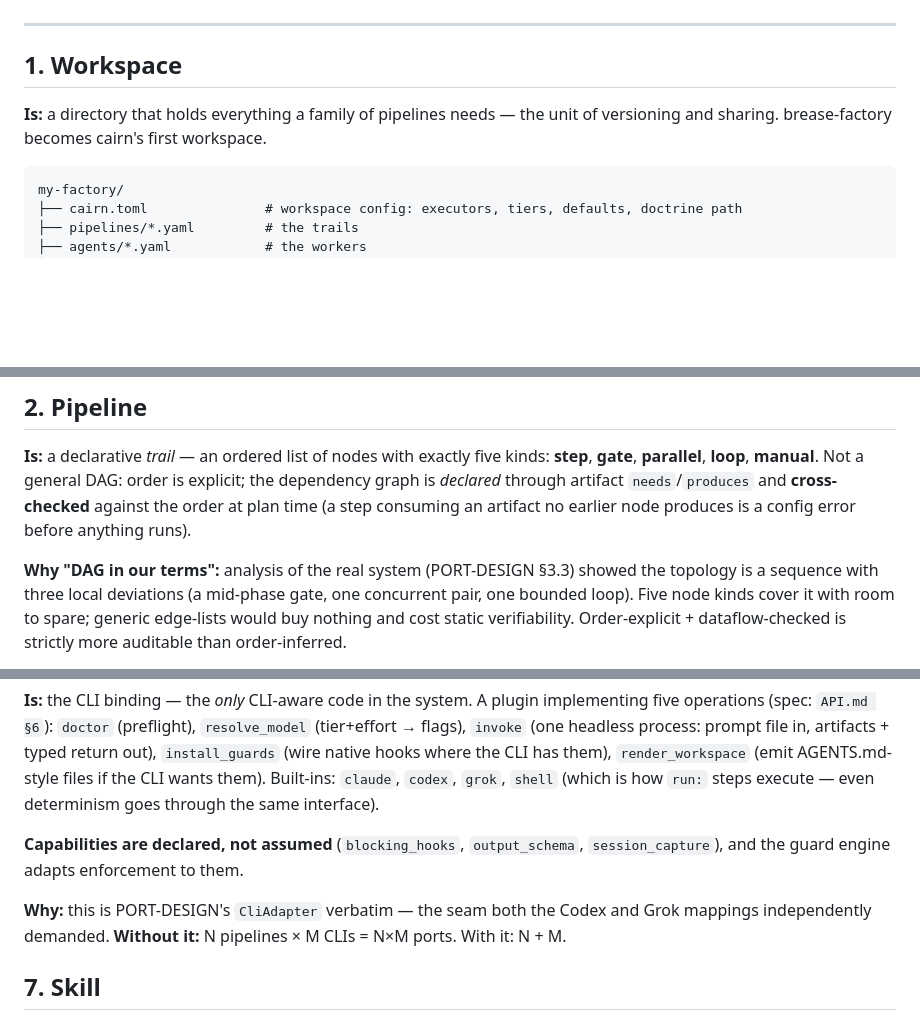
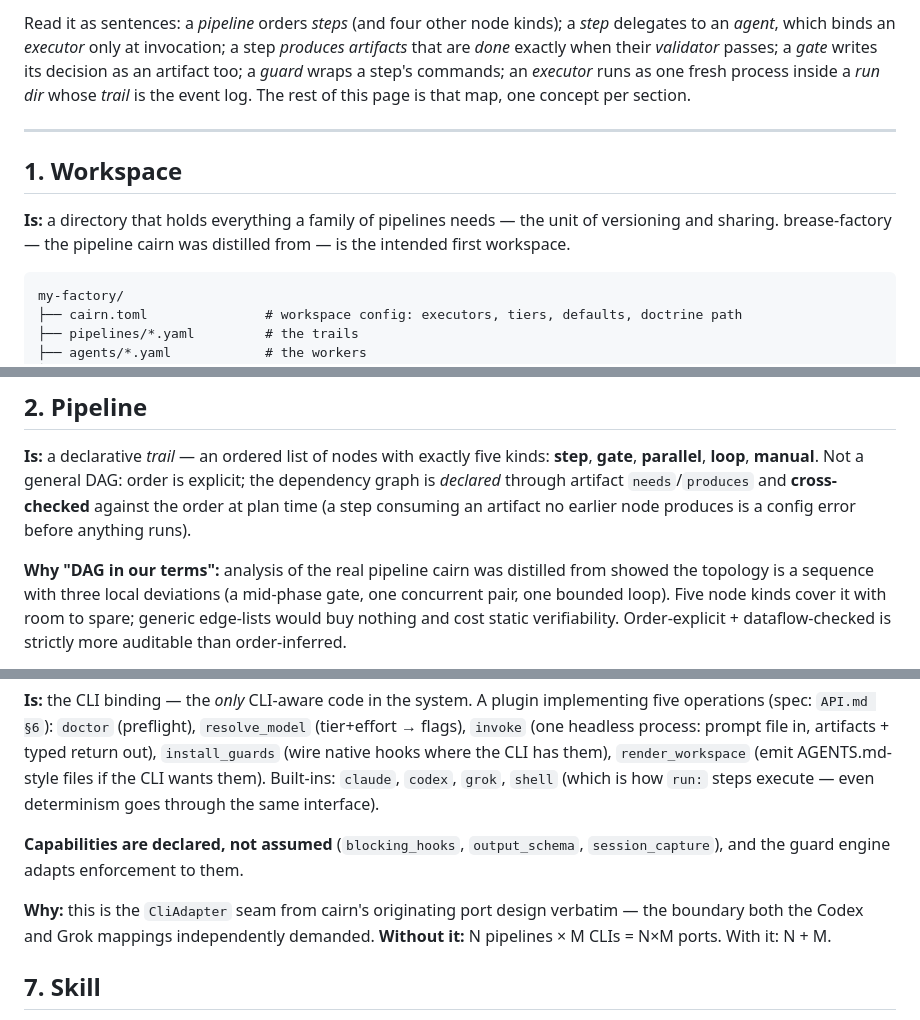
Before and after one commit to gabros20/cairn, a Markdown page: docs/CONCEPTS.md, 3 parts joined by grey strips. GitHub-like rendering; blank space fills up the shorter version.

Commit message:
docs(concepts): add noun/verb model mermaid map; de-link cross-repo PORT-DESIGN refs to prose
Claude-Session: https://claude.ai/code/session_01GjvR6h5XdBXHGQdd4m6ZEu

````diff
--- a/docs/CONCEPTS.md
+++ b/docs/CONCEPTS.md
@@ -7,9 +42,15 @@ the kernel — it goes in a plugin or it doesn't go in at all.
+Read it as sentences: a *pipeline* orders *steps* (and four other node kinds); a *step* delegates to
+an *agent*, which binds an *executor* only at invocation; a step *produces* *artifacts* that are
+*done* exactly when their *validator* passes; a *gate* writes its decision as an artifact too; a
+*guard* wraps a step's commands; an *executor* runs as one fresh process inside a *run dir* whose
+*trail* is the event log. The rest of this page is that map, one concept per section.
+
 ---
 
 ## 1. Workspace
 
 **Is:** a directory that holds everything a family of pipelines needs — the unit of versioning and
-sharing. brease-factory becomes cairn's first workspace.
+sharing. brease-factory — the pipeline cairn was distilled from — is the intended first workspace.
 
 ```
 my-factory/
@@ -35,8 +76,8 @@ whole pipeline system. **Without it:** paths and configs scatter per-CLI (exactl
 *declared* through artifact `needs`/`produces` and **cross-checked** against the order at plan time
 (a step consuming an artifact no earlier node produces is a config error before anything runs).
 
-**Why "DAG in our terms":** analysis of the real system (PORT-DESIGN §3.3) showed the topology is a
-sequence with three local deviations (a mid-phase gate, one concurrent pair, one bounded loop). Five
+**Why "DAG in our terms":** analysis of the real pipeline cairn was distilled from showed the topology
+is a sequence with three local deviations (a mid-phase gate, one concurrent pair, one bounded loop). Five
 node kinds cover it with room to spare; generic edge-lists would buy nothing and cost static
 verifiability. Order-explicit + dataflow-checked is strictly more auditable than order-inferred.
 
@@ -125,8 +166,9 @@ even determinism goes through the same interface).
 **Capabilities are declared, not assumed** (`blocking_hooks`, `output_schema`, `session_capture`),
 and the guard engine adapts enforcement to them.
 
-**Why:** this is PORT-DESIGN's `CliAdapter` verbatim — the seam both the Codex and Grok mappings
-independently demanded. **Without it:** N pipelines × M CLIs = N×M ports. With it: N + M.
+**Why:** this is the `CliAdapter` seam from cairn's originating port design verbatim — the boundary
+both the Codex and Grok mappings independently demanded. **Without it:** N pipelines × M CLIs = N×M
+ports. With it: N + M.
 
 ## 7. Skill
 
````
Also changed, not shown: other parts of docs/CONCEPTS.md (+36 -1 lines).
